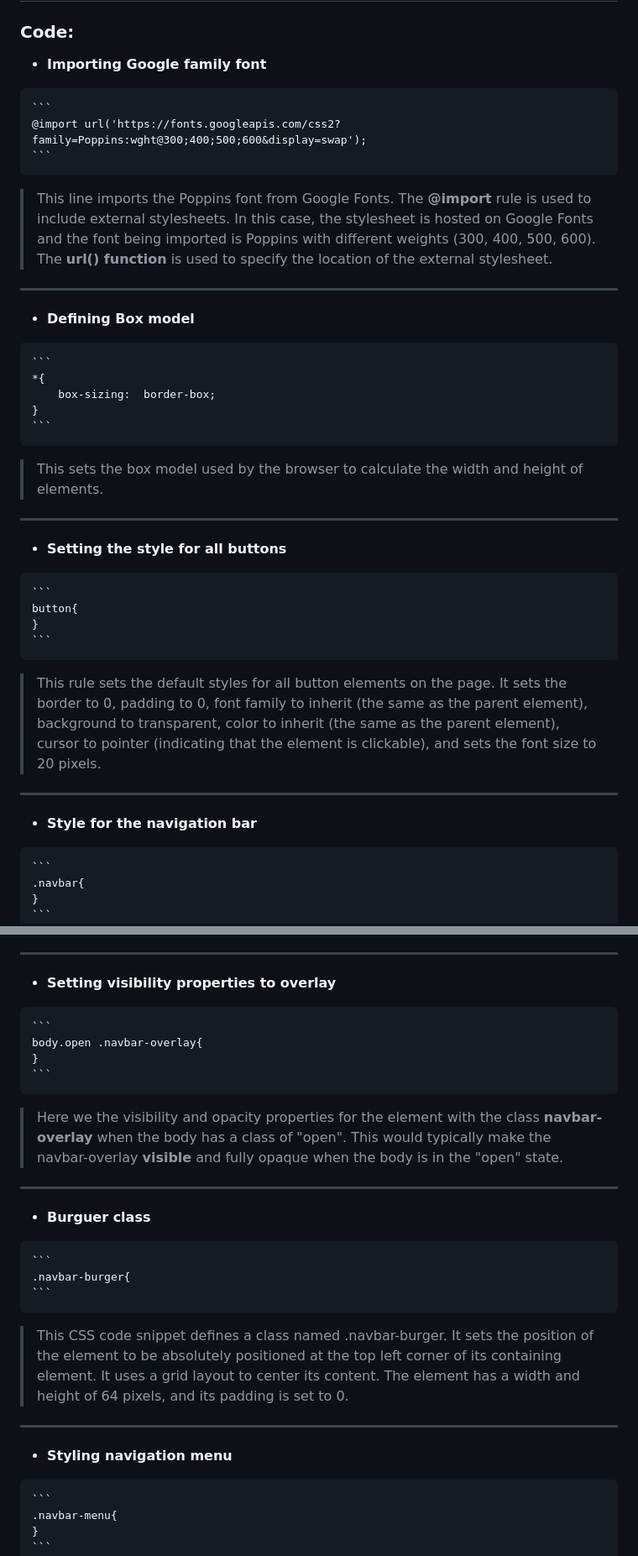
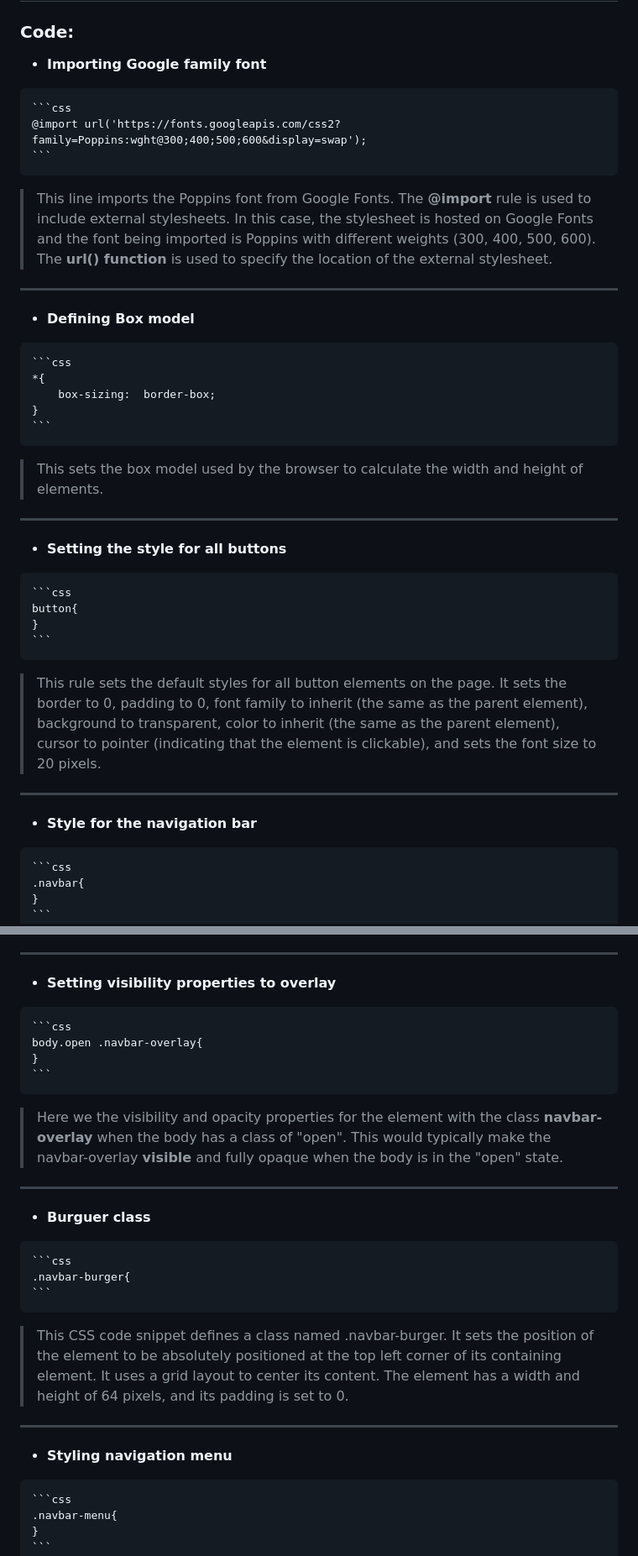
Before and after one commit to Dresae/PrcW04-NavBar_A, a Markdown page: readme.md, 2 parts joined by grey strips. Shown: that part at 84% size. Drawn GitHub-style.

Commit message:
update MDfile

````diff
--- a/readme.md
+++ b/readme.md
@@ -42,8 +42,7 @@ The **navbar-menu class** is used to style the entire navigation menu, and the *
 ###  Code:
 -  **Importing Google family  font**
 >
-
-	```
+	```css
 	@import url('https://fonts.googleapis.com/css2?family=Poppins:wght@300;400;500;600&display=swap');
 	```
 
@@ -52,7 +51,7 @@ The **navbar-menu class** is used to style the entire navigation menu, and the *
 
 -  **Defining Box model**
 >
-    ```
+    ```css
 	*{
 		box-sizing:  border-box;
 	}
@@ -63,7 +62,7 @@ The **navbar-menu class** is used to style the entire navigation menu, and the *
 
 -  **Setting the style for all buttons**
 >
-	```
+	```css
 	button{
 	}
 	```
@@ -72,7 +71,7 @@ The **navbar-menu class** is used to style the entire navigation menu, and the *
 
 -  **Style for the navigation bar**
 >
-	```
+	```css
 	.navbar{
 	}
 	```
@@ -101,7 +100,7 @@ The **navbar-menu class** is used to style the entire navigation menu, and the *
 
 -  **Setting visibility properties to overlay**
 >
-    ```
+    ```css
 	body.open .navbar-overlay{
 	}
     ```
@@ -110,7 +109,7 @@ The **navbar-menu class** is used to style the entire navigation menu, and the *
 
 -  **Burguer class**
 >
-	```
+	```css
 	.navbar-burger{
 	```
 
@@ -119,7 +118,7 @@ The **navbar-menu class** is used to style the entire navigation menu, and the *
 
 -  **Styling navigation menu**
 >
-	```
+	```css
 	.navbar-menu{
 	}
 	```
````
Also changed, not shown: other parts of readme.md (+3 -3 lines).
